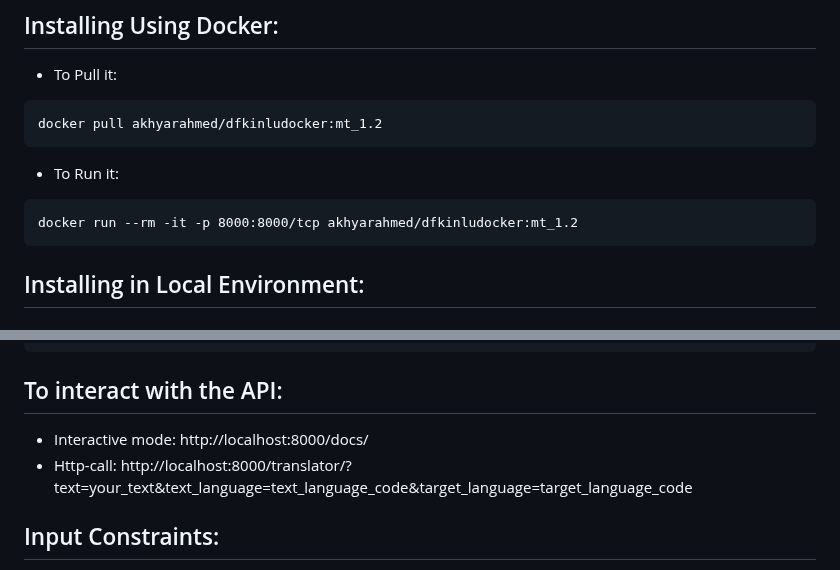
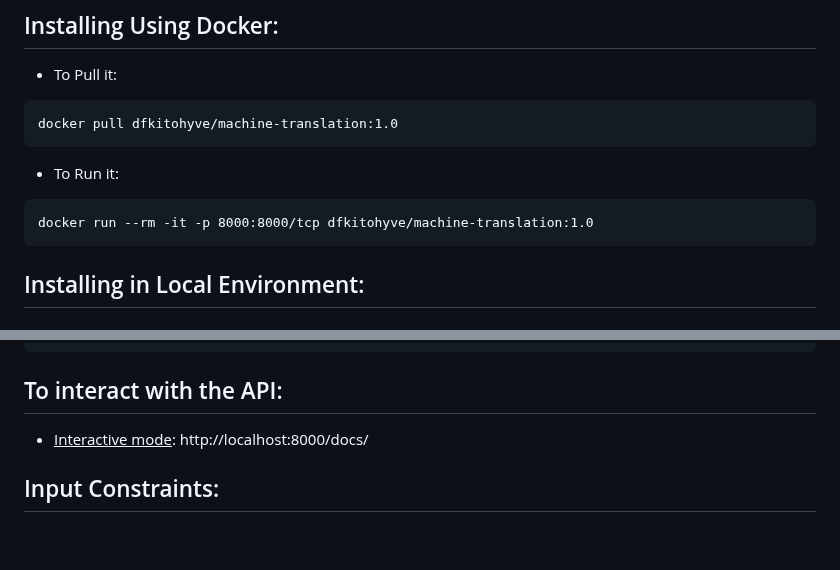
Before and after one commit to DFKI-NLP/tohyve-services, a Markdown page: machine_translator/README.md, 2 parts joined by grey strips. Rendered like a GitHub page; blank space fills up the shorter version.

Commit message:
MT README: updated

````diff
--- a/machine_translator/README.md
+++ b/machine_translator/README.md
@@ -7,11 +7,11 @@ Afrikaans (af), Amharic (am), Arabic (ar), Asturian (ast), Azerbaijani (az), Bas
 ## Installing Using Docker:
 * To Pull it:
 ```
-docker pull akhyarahmed/dfkinludocker:mt_1.2
+docker pull dfkitohyve/machine-translation:1.0
 ```
 * To Run it:
 ```
-docker run --rm -it -p 8000:8000/tcp akhyarahmed/dfkinludocker:mt_1.2
+docker run --rm -it -p 8000:8000/tcp dfkitohyve/machine-translation:1.0
 ```
 ## Installing in Local Environment:
 ### Pre-requsites:
@@ -31,8 +31,7 @@ cd dfki_nlu_docker/machine_translator
 python3 -m main
 ```
 ## To interact with the API:
-* Interactive mode: http://localhost:8000/docs/
-* Http-call: http://localhost:8000/translator/?text=your_text&text_language=text_language_code&target_language=target_language_code
+* <u>Interactive mode</u>: http://localhost:8000/docs/
 
 ## Input Constraints:
 * Each sentence length <= 120
````
